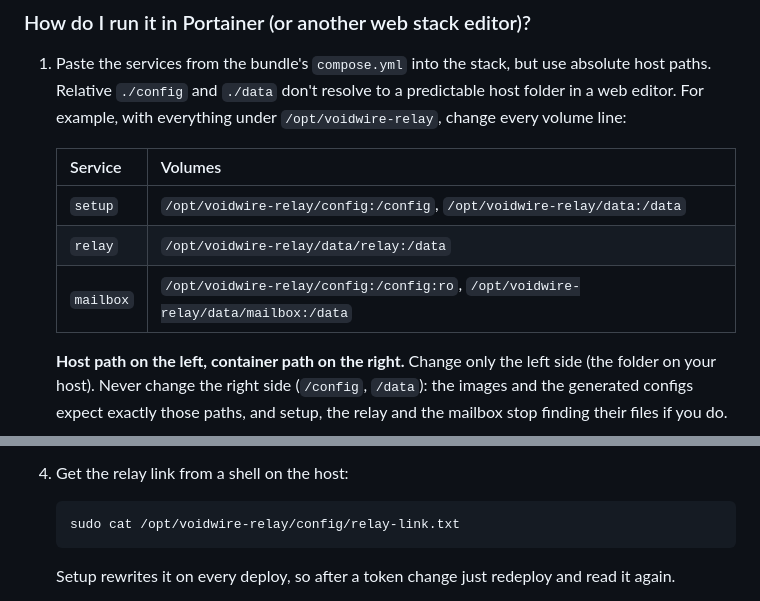
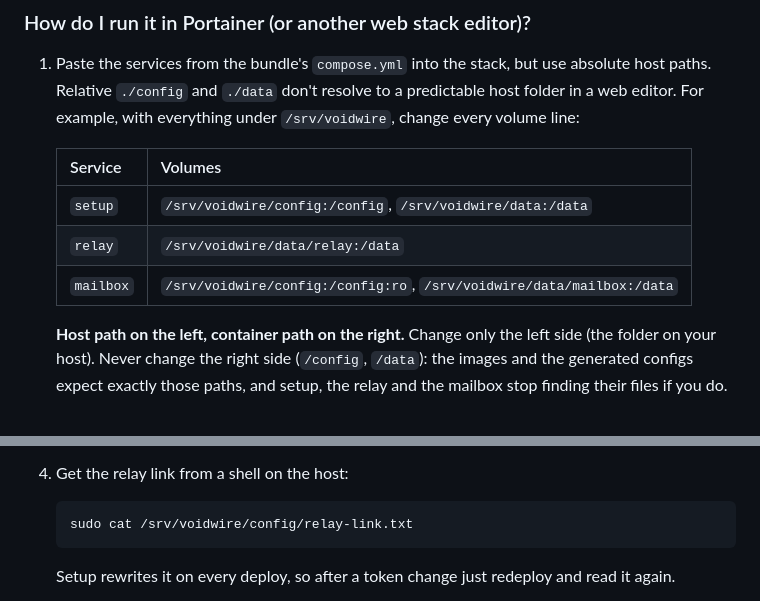
Before and after one commit to voidwire-app/voidwire, a Markdown page: docs/self-host-relay.md, 2 parts joined by grey strips. Drawn GitHub-style.

Commit message:
Self-host guide: neutral example host path

````diff
--- a/docs/self-host-relay.md
+++ b/docs/self-host-relay.md
@@ -680,13 +680,13 @@ with mode A on TCP 443. Using Cloudflare only for DNS is fine.
 1. Paste the services from the bundle's `compose.yml` into the stack, but
    use absolute host paths. Relative `./config` and `./data` don't resolve
    to a predictable host folder in a web editor. For example, with
-   everything under `/opt/voidwire-relay`, change every volume line:
+   everything under `/srv/voidwire`, change every volume line:
 
    | Service | Volumes |
    |---|---|
-   | `setup` | `/opt/voidwire-relay/config:/config`, `/opt/voidwire-relay/data:/data` |
-   | `relay` | `/opt/voidwire-relay/data/relay:/data` |
-   | `mailbox` | `/opt/voidwire-relay/config:/config:ro`, `/opt/voidwire-relay/data/mailbox:/data` |
+   | `setup` | `/srv/voidwire/config:/config`, `/srv/voidwire/data:/data` |
+   | `relay` | `/srv/voidwire/data/relay:/data` |
+   | `mailbox` | `/srv/voidwire/config:/config:ro`, `/srv/voidwire/data/mailbox:/data` |
 
    **Host path on the left, container path on the right.** Change only
    the left side (the folder on your host). Never change the right side
@@ -718,7 +718,7 @@ with mode A on TCP 443. Using Cloudflare only for DNS is fine.
 4. Get the relay link from a shell on the host:
 
    ```bash
-   sudo cat /opt/voidwire-relay/config/relay-link.txt
+   sudo cat /srv/voidwire/config/relay-link.txt
    ```
 
    Setup rewrites it on every deploy, so after a token change just
````
